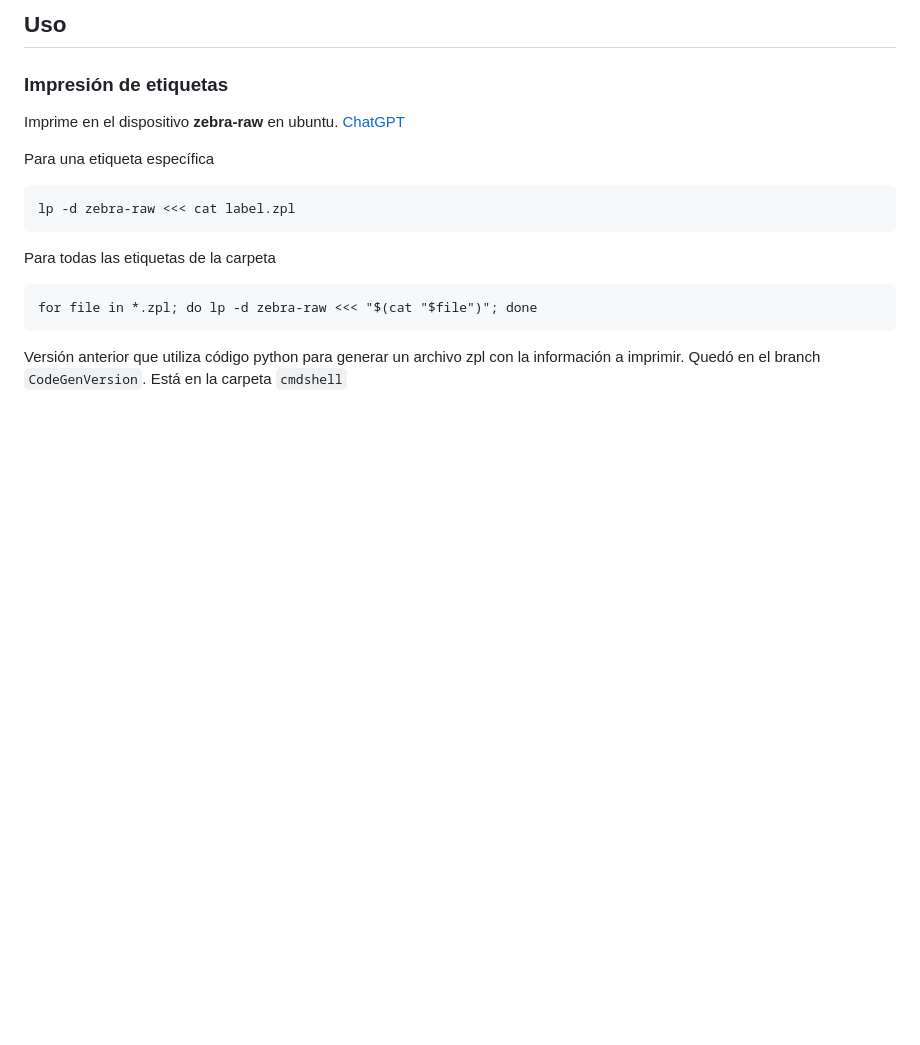
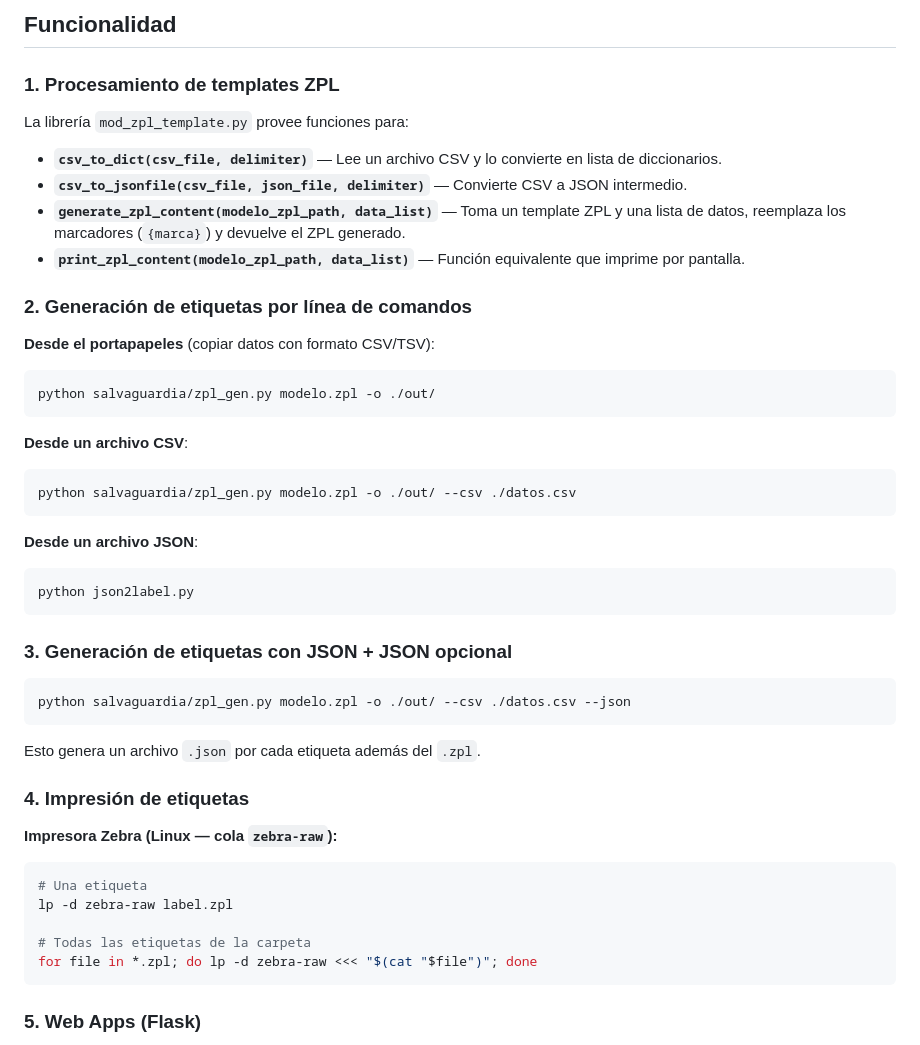
Before and after one commit to scativa/codebar, a Markdown page: README.md, the part around one of its changes. GitHub-like rendering; blank space fills up the shorter version.

````diff
--- a/README.md
+++ b/README.md
@@ -24,16 +101,54 @@ sudo apt install xclip
 
-## Uso
-### Impresión de etiquetas
-Imprime en el dispositivo __zebra-raw__ en ubuntu. [ChatGPT](https://chat.openai.com/c/4736aef4-f2ee-4197-9721-cee293930aa6)
+## Funcionalidad
 
-Para una etiqueta específica
+### 1. Procesamiento de templates ZPL
+
+La librería `mod_zpl_template.py` provee funciones para:
+
+- **`csv_to_dict(csv_file, delimiter)`** — Lee un archivo CSV y lo convierte en lista de diccionarios.
+- **`csv_to_jsonfile(csv_file, json_file, delimiter)`** — Convierte CSV a JSON intermedio.
+- **`generate_zpl_content(modelo_zpl_path, data_list)`** — Toma un template ZPL y una lista de datos, reemplaza los marcadores (`{marca}`) y devuelve el ZPL generado.
+- **`print_zpl_content(modelo_zpl_path, data_list)`** — Función equivalente que imprime por pantalla.
+
+### 2. Generación de etiquetas por línea de comandos
+
+**Desde el portapapeles** (copiar datos con formato CSV/TSV):
+
+```bash
+python salvaguardia/zpl_gen.py modelo.zpl -o ./out/
 ```
-lp -d zebra-raw <<< cat label.zpl
+
+**Desde un archivo CSV**:
+
+```bash
+python salvaguardia/zpl_gen.py modelo.zpl -o ./out/ --csv ./datos.csv
 ```
-Para todas las etiquetas de la carpeta
+
+**Desde un archivo JSON**:
+
+```bash
+python json2label.py
 ```
+
+### 3. Generación de etiquetas con JSON + JSON opcional
+
+```bash
+python salvaguardia/zpl_gen.py modelo.zpl -o ./out/ --csv ./datos.csv --json
+```
+
+Esto genera un archivo `.json` por cada etiqueta además del `.zpl`.
+
+### 4. Impresión de etiquetas
+
+**Impresora Zebra (Linux — cola `zebra-raw`):**
+
+```bash
+# Una etiqueta
+lp -d zebra-raw label.zpl
+
+# Todas las etiquetas de la carpeta
 for file in *.zpl; do lp -d zebra-raw <<< "$(cat "$file")"; done
 ```
 
-Versión anterior que utiliza código python para generar un archivo zpl con la información a imprimir. Quedó en el branch `CodeGenVersion`. Está en la carpeta `cmdshell`
+### 5. Web Apps (Flask)
 
````
Also changed, not shown: other parts of README.md (+144 -58 lines), CHANGELOG.md (added, +130 -0 lines).
